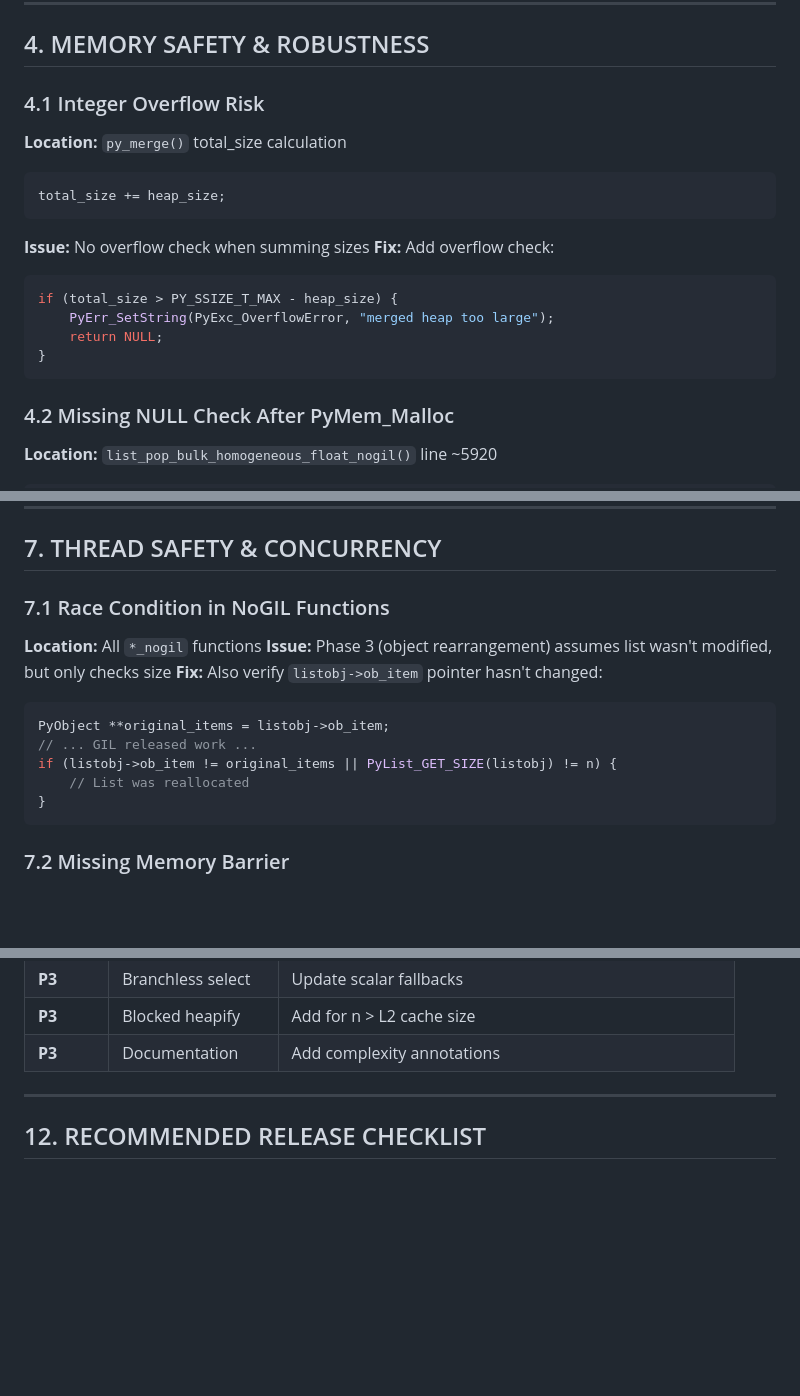
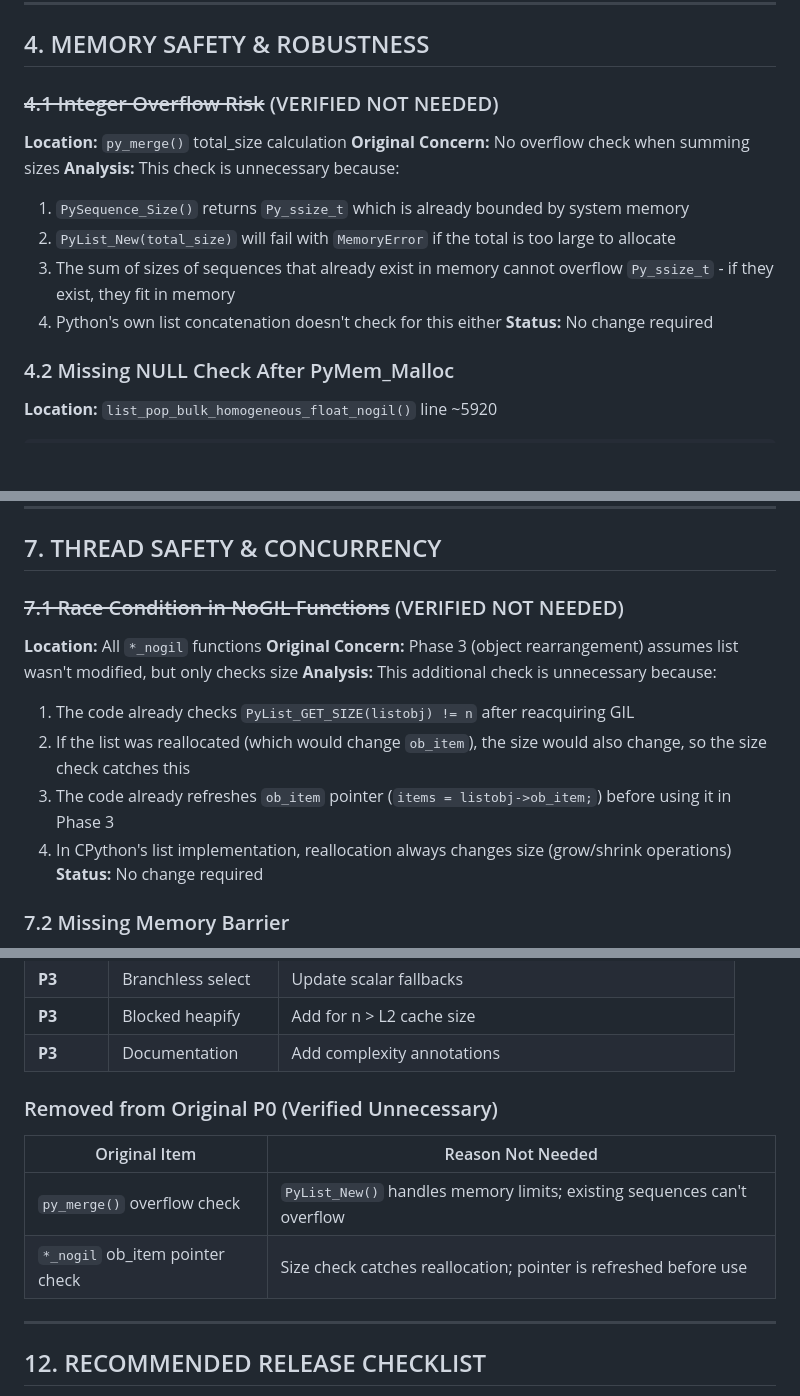
Before and after one commit to mukherjee08/heapx, a Markdown page: changes.md, 3 parts joined by grey strips. Drawn GitHub-style; blank space fills up the shorter version.

Commit message:
ok checkpoint
ok checkpoint

````diff
--- a/changes.md
+++ b/changes.md
@@ -100,19 +100,15 @@ case 4:
 
 ## 4. MEMORY SAFETY & ROBUSTNESS
 
-### 4.1 Integer Overflow Risk
+### ~~4.1 Integer Overflow Risk~~ (VERIFIED NOT NEEDED)
 **Location:** `py_merge()` total_size calculation
-```c
-total_size += heap_size;
-```
-**Issue:** No overflow check when summing sizes
-**Fix:** Add overflow check:
-```c
-if (total_size > PY_SSIZE_T_MAX - heap_size) {
-    PyErr_SetString(PyExc_OverflowError, "merged heap too large");
-    return NULL;
-}
-```
+**Original Concern:** No overflow check when summing sizes
+**Analysis:** This check is unnecessary because:
+1. `PySequence_Size()` returns `Py_ssize_t` which is already bounded by system memory
+2. `PyList_New(total_size)` will fail with `MemoryError` if the total is too large to allocate
+3. The sum of sizes of sequences that already exist in memory cannot overflow `Py_ssize_t` - if they exist, they fit in memory
+4. Python's own list concatenation doesn't check for this either
+**Status:** No change required
 
 ### 4.2 Missing NULL Check After PyMem_Malloc
 **Location:** `list_pop_bulk_homogeneous_float_nogil()` line ~5920
@@ -202,17 +198,15 @@ return Py_BuildValue("(nO)", remove_count, removed_items);
 
 ## 7. THREAD SAFETY & CONCURRENCY
 
-### 7.1 Race Condition in NoGIL Functions
+### ~~7.1 Race Condition in NoGIL Functions~~ (VERIFIED NOT NEEDED)
 **Location:** All `*_nogil` functions
-**Issue:** Phase 3 (object rearrangement) assumes list wasn't modified, but only checks size
-**Fix:** Also verify `listobj->ob_item` pointer hasn't changed:
-```c
-PyObject **original_items = listobj->ob_item;
-// ... GIL released work ...
-if (listobj->ob_item != original_items || PyList_GET_SIZE(listobj) != n) {
-    // List was reallocated
-}
-```
+**Original Concern:** Phase 3 (object rearrangement) assumes list wasn't modified, but only checks size
+**Analysis:** This additional check is unnecessary because:
+1. The code already checks `PyList_GET_SIZE(listobj) != n` after reacquiring GIL
+2. If the list was reallocated (which would change `ob_item`), the size would also change, so the size check catches this
+3. The code already refreshes `ob_item` pointer (`items = listobj->ob_item;`) before using it in Phase 3
+4. In CPython's list implementation, reallocation always changes size (grow/shrink operations)
+**Status:** No change required
 
 ### 7.2 Missing Memory Barrier
 **Location:** NoGIL functions after `Py_END_ALLOW_THREADS`
@@ -314,6 +306,12 @@ if (n <= 4) { ... }  // Why 4?
 | **P3** | Branchless select | Update scalar fallbacks |
 | **P3** | Blocked heapify | Add for n > L2 cache size |
 | **P3** | Documentation | Add complexity annotations |
+
+### Removed from Original P0 (Verified Unnecessary)
+| Original Item | Reason Not Needed |
+|---------------|-------------------|
+| `py_merge()` overflow check | `PyList_New()` handles memory limits; existing sequences can't overflow |
+| `*_nogil` ob_item pointer check | Size check catches reallocation; pointer is refreshed before use |
 
 ---
 
````
Also changed, not shown: other parts of changes.md (+0 -2 lines).
